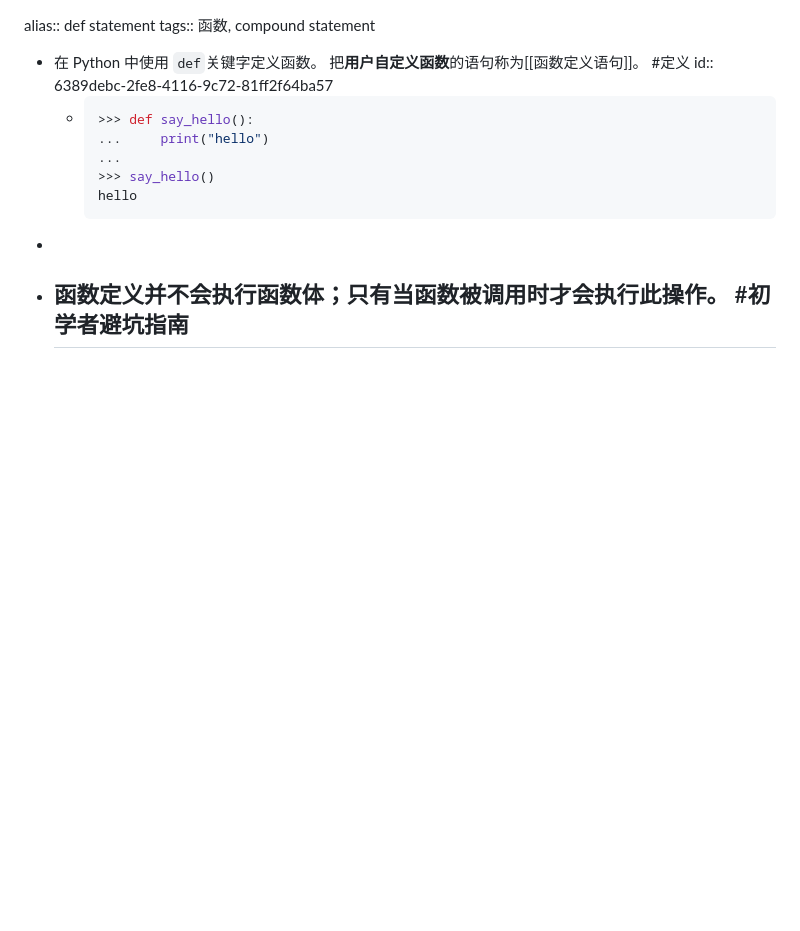
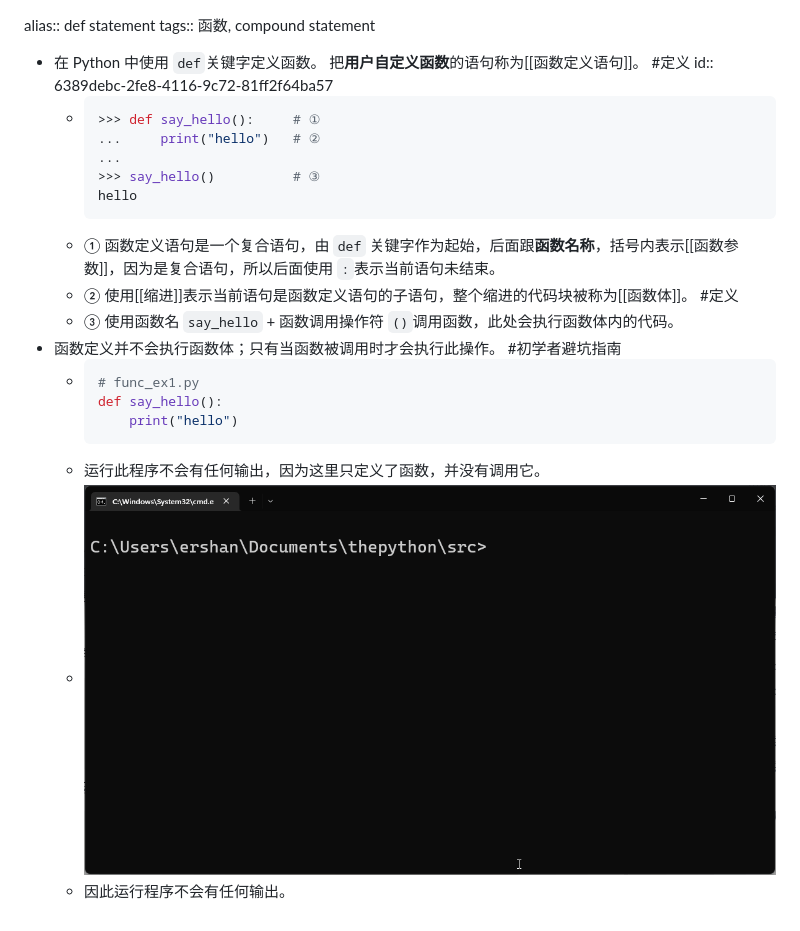
Before and after one commit to ershan33/thepython, a Markdown page: pages/函数定义语句.md, the part around the change. Rendered like a GitHub page; pictures changed too: assets/func_ex1.gif (added); blank space fills up the shorter version.

Commit message:
[logseq-plugin-git:commit] 2022-12-02T11:35:30.818Z

````diff
--- a/pages/函数定义语句.md
+++ b/pages/函数定义语句.md
@@ -4,13 +4,21 @@ tags:: 函数, compound statement
 - 在 Python 中使用 `def`关键字定义函数。 把**用户自定义函数**的语句称为[[函数定义语句]]。 #定义
   id:: 6389debc-2fe8-4116-9c72-81ff2f64ba57
 	- ```python
-	  >>> def say_hello():
-	  ...     print("hello")
+	  >>> def say_hello():     # ①
+	  ...     print("hello")   # ②
 	  ...
-	  >>> say_hello()
+	  >>> say_hello()          # ③
 	  hello
 	  ```
--
+	- ① 函数定义语句是一个复合语句，由 `def` 关键字作为起始，后面跟**函数名称**，括号内表示[[函数参数]]，因为是复合语句，所以后面使用 `:`表示当前语句未结束。
+	- ② 使用[[缩进]]表示当前语句是函数定义语句的子语句，整个缩进的代码块被称为[[函数体]]。 #定义
+	- ③ 使用函数名 `say_hello` + 函数调用操作符 `()`调用函数，此处会执行函数体内的代码。
 - 函数定义并不会执行函数体；只有当函数被调用时才会执行此操作。 #初学者避坑指南
-	-
--
+	- ```python
+	  # func_ex1.py
+	  def say_hello():
+	      print("hello")
+	  ```
+	- 运行此程序不会有任何输出，因为这里只定义了函数，并没有调用它。
+	- ![](../assets/func_ex1.gif)
+	- 因此运行程序不会有任何输出。
````
Also changed, not shown: 1 other file.
